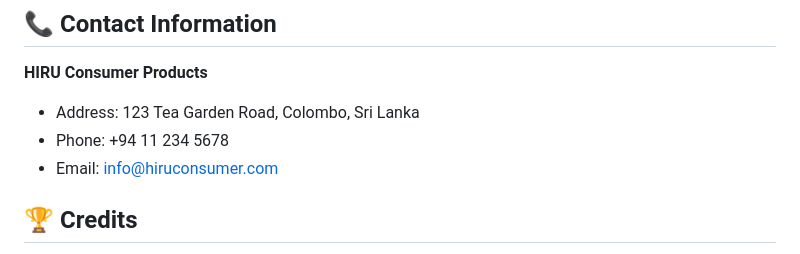
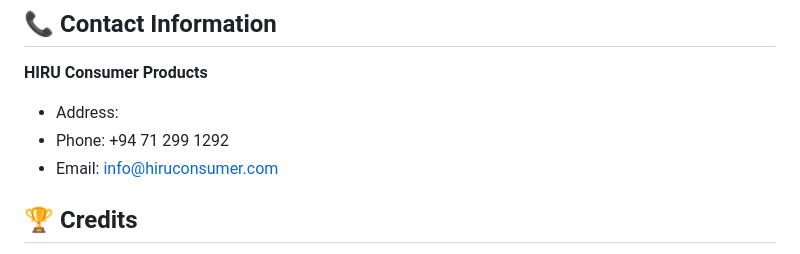
Before and after one commit to it23592506/hiruproducts, a Markdown page: README.md, the part around the change. Rendered like a GitHub page.

Commit message:
Modify contact details in README.md
Updated contact information for HIRU Consumer Products.

```diff
--- a/README.md
+++ b/README.md
@@ -168,8 +168,8 @@ Duplicate the product card structure in the HTML and update content.
 ## 📞 Contact Information
 
 **HIRU Consumer Products**
-- Address: 123 Tea Garden Road, Colombo, Sri Lanka
-- Phone: +94 11 234 5678
+- Address:
+- Phone: +94 71 299 1292
 - Email: info@hiruconsumer.com
 
 ## 🏆 Credits
```
